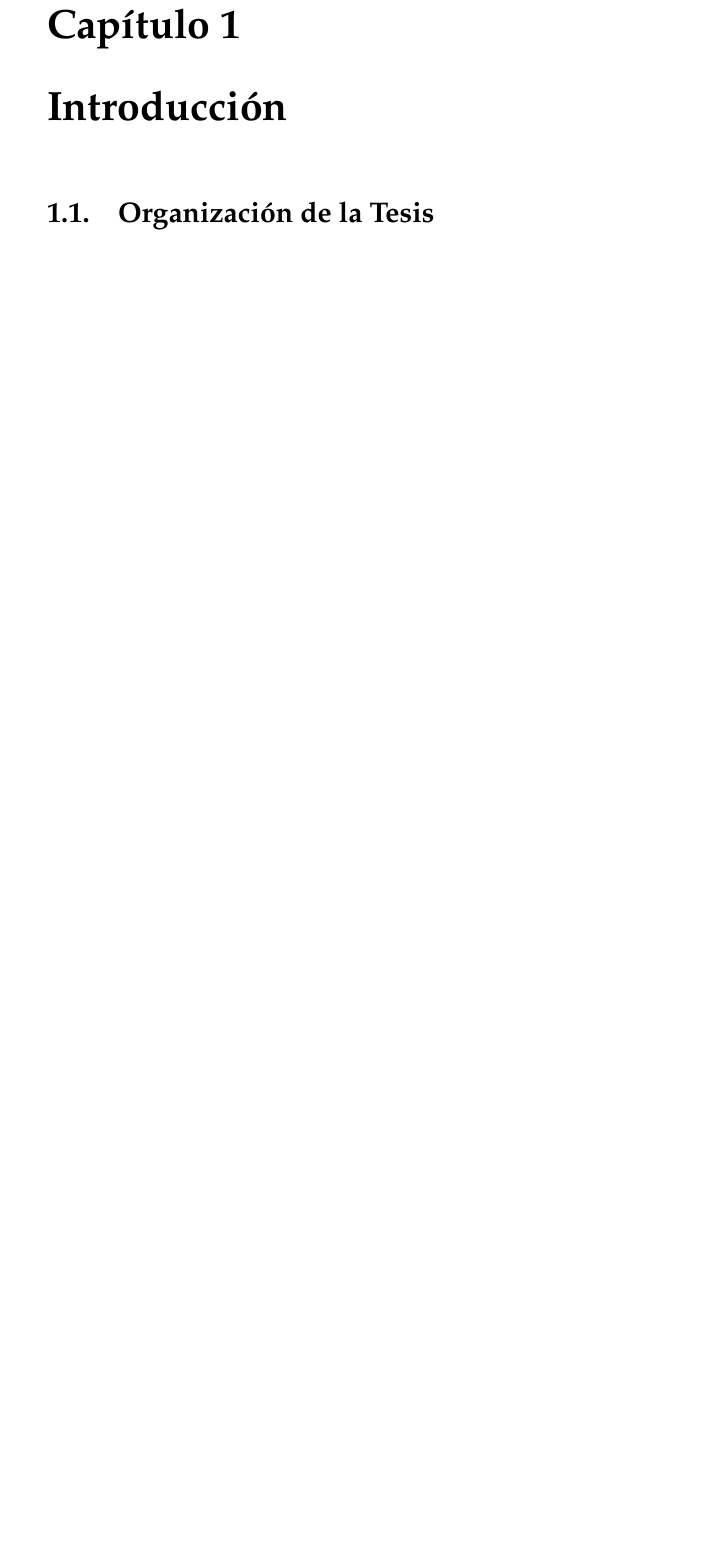
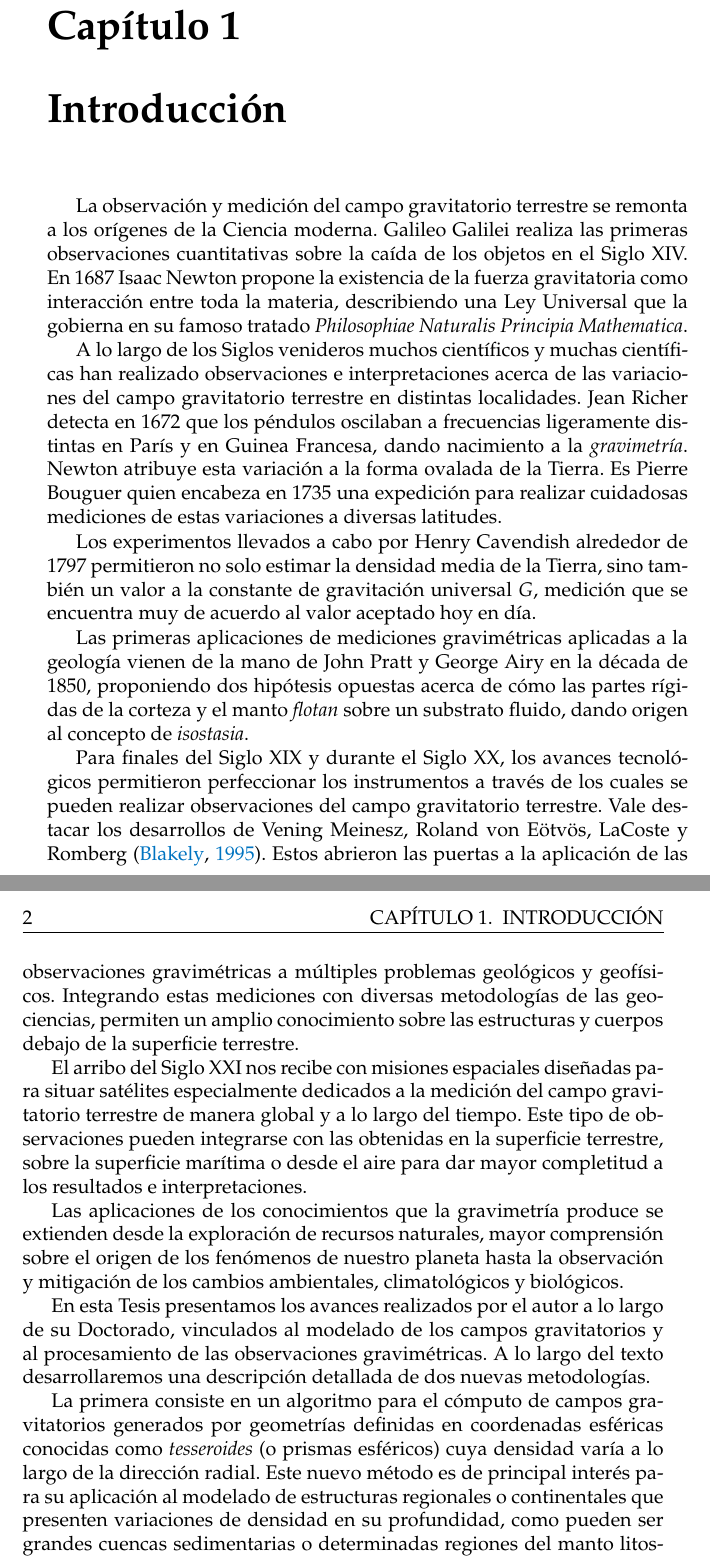
Before and after one commit to santisoler/phd-thesis, a LaTeX thesis (thesis/thesis.tex, which reads thesis/introduccion.tex): part of page 11 of 27 before the commit and two parts of pages 11 and 12 of 29 after it, the two joined at a grey line, cut so that both start at the same text, the shorter picture padded with empty space. Compiled offline with pdfLaTeX.

Commit message:
Start populating the introduction

```diff
--- a/thesis/introduccion.tex
+++ b/thesis/introduccion.tex
@@ -1,3 +1,66 @@
 \chapter{Introducción}
 
-\section{Organización de la Tesis}
+La observación y medición del campo gravitatorio terrestre se remonta a los
+orígenes de la Ciencia moderna. Galileo Galilei realiza las primeras
+observaciones cuantitativas sobre la caída de los objetos en el Siglo~XIV. En
+1687 Isaac Newton propone la existencia de la fuerza gravitatoria como
+interacción entre toda la materia, describiendo una Ley Universal que la
+gobierna en su famoso tratado \emph{Philosophiae Naturalis Principia
+Mathematica}.
+
+A lo largo de los Siglos venideros muchos científicos y muchas científicas
+han realizado observaciones e interpretaciones acerca de las variaciones del
+campo gravitatorio terrestre en distintas localidades. Jean Richer detecta en
+1672 que los péndulos oscilaban a frecuencias ligeramente distintas en París
+y en Guinea Francesa, dando nacimiento a la \emph{gravimetría}. Newton atribuye
+esta variación a la forma ovalada de la Tierra. Es Pierre Bouguer quien
+encabeza en 1735 una expedición para realizar cuidadosas mediciones de estas
+variaciones a diversas latitudes.
+
+Los experimentos llevados a cabo por Henry Cavendish alrededor de 1797
+permitieron no solo estimar la densidad media de la Tierra, sino también un
+valor a la constante de gravitación universal $G$, medición que se encuentra
+muy de acuerdo al valor aceptado hoy en día.
+
+Las primeras aplicaciones de mediciones gravimétricas aplicadas a la geología
+vienen de la mano de John Pratt y George Airy en la década de 1850, proponiendo
+dos hipótesis opuestas acerca de cómo las partes rígidas de la corteza y el
+manto \emph{flotan} sobre un substrato fluido, dando origen al concepto de
+\emph{isostasia}.
+
+Para finales del Siglo~XIX y durante el Siglo~XX, los avances tecnológicos
+permitieron perfeccionar los instrumentos a través de los cuales se pueden
+realizar observaciones del campo gravitatorio terrestre. Vale destacar los
+desarrollos de Vening Meinesz, Roland von Eötvös, LaCoste y Romberg
+\citep{blakely1995}.
+Estos abrieron las puertas a la aplicación de las observaciones gravimétricas
+a múltiples problemas geológicos y geofísicos. Integrando estas mediciones con
+diversas metodologías de las geociencias, permiten un amplio conocimiento sobre
+las estructuras y cuerpos debajo de la superficie terrestre.
+
+El arribo del Siglo~XXI nos recibe con misiones espaciales
+diseñadas para situar satélites especialmente dedicados a la medición del campo
+gravitatorio terrestre de manera global y a lo largo del tiempo.
+Este tipo de observaciones pueden integrarse con las obtenidas en la superficie
+terrestre, sobre la superficie marítima o desde el aire para dar mayor
+completitud a los resultados e interpretaciones.
+
+Las aplicaciones de los conocimientos que la gravimetría produce se extienden
+desde la exploración de recursos naturales, mayor comprensión sobre el origen
+de los fenómenos de nuestro planeta hasta la observación y mitigación de los
+cambios ambientales, climatológicos y biológicos.
+
+En esta Tesis presentamos los avances realizados por el autor a lo largo de su
+Doctorado, vinculados al modelado de los campos gravitatorios y al
+procesamiento de las observaciones gravimétricas.
+A lo largo del texto desarrollaremos una descripción detallada de dos nuevas
+metodologías.
+
+La primera consiste en un algoritmo para el cómputo de campos gravitatorios
+generados por geometrías definidas en coordenadas esféricas conocidas como
+\emph{tesseroides} (o prismas esféricos) cuya densidad varía a lo largo de la
+dirección radial.
+Este nuevo método es de principal interés para su aplicación al modelado de
+estructuras regionales o continentales que presenten variaciones de densidad en
+su profundidad, como pueden ser grandes cuencas sedimentarias o determinadas
+regiones del manto litosférico o astenosférico.
```
Also changed, not shown: thesis/references.bib (+44 -0 lines), thesis/introduccion.tex (29 more changed lines).
